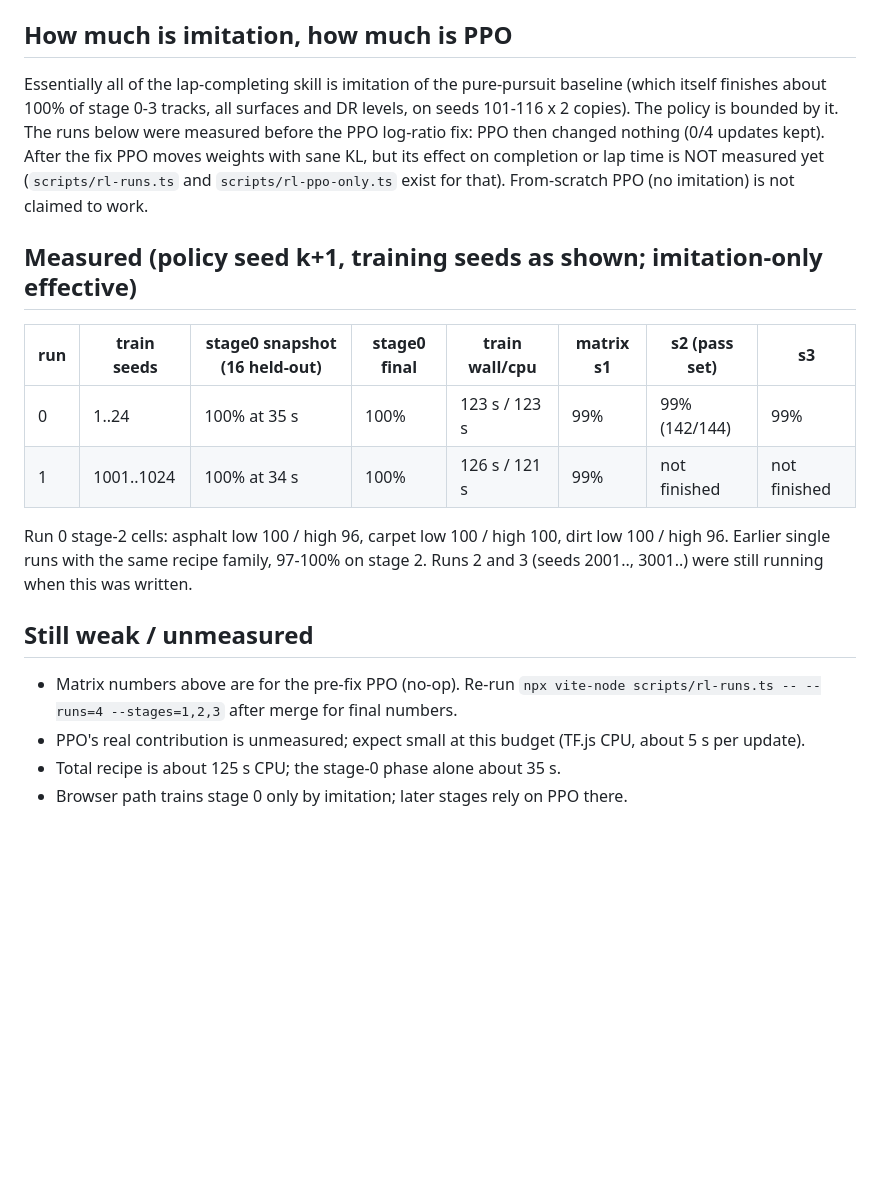
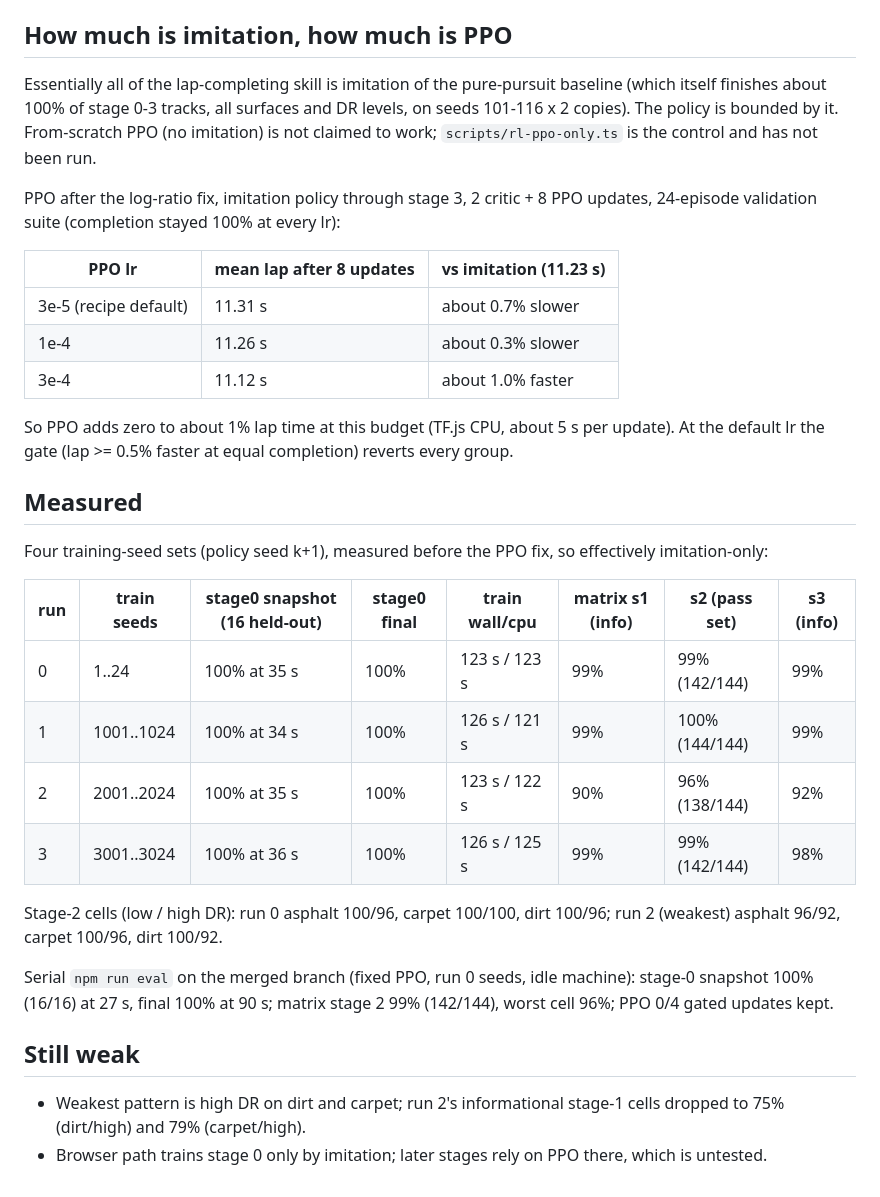
Before and after one commit to alexnieves-cs/drift-school, a Markdown page: NOTES/rl.md, the part around the change. Drawn GitHub-style; blank space fills up the shorter version.

Commit message:
Update RL notes with the four-run table, PPO sweep and the serial eval
Co-Authored-By: Claude Opus 5.5 (1M context) <noreply@anthropic.com>
Claude-Session: https://claude.ai/code/session_012NFrYZDM2KCJMh4ajhZtUz

```diff
--- a/NOTES/rl.md
+++ b/NOTES/rl.md
@@ -11,18 +11,32 @@
 - Browser: `learner.worker.ts` calls `trainRecipe` with `BROWSER_TUNE` (stage 0 only, no PPO phase, no validation), then `configureFinetune`, horizon 32.
 
 ## How much is imitation, how much is PPO
-Essentially all of the lap-completing skill is imitation of the pure-pursuit baseline (which itself finishes about 100% of stage 0-3 tracks, all surfaces and DR levels, on seeds 101-116 x 2 copies). The policy is bounded by it. The runs below were measured before the PPO log-ratio fix: PPO then changed nothing (0/4 updates kept). After the fix PPO moves weights with sane KL, but its effect on completion or lap time is NOT measured yet (`scripts/rl-runs.ts` and `scripts/rl-ppo-only.ts` exist for that). From-scratch PPO (no imitation) is not claimed to work.
+Essentially all of the lap-completing skill is imitation of the pure-pursuit baseline (which itself finishes about 100% of stage 0-3 tracks, all surfaces and DR levels, on seeds 101-116 x 2 copies). The policy is bounded by it. From-scratch PPO (no imitation) is not claimed to work; `scripts/rl-ppo-only.ts` is the control and has not been run.
 
-## Measured (policy seed k+1, training seeds as shown; imitation-only effective)
-| run | train seeds | stage0 snapshot (16 held-out) | stage0 final | train wall/cpu | matrix s1 | s2 (pass set) | s3 |
+PPO after the log-ratio fix, imitation policy through stage 3, 2 critic + 8 PPO updates, 24-episode validation suite (completion stayed 100% at every lr):
+
+| PPO lr | mean lap after 8 updates | vs imitation (11.23 s) |
+|---|---|---|
+| 3e-5 (recipe default) | 11.31 s | about 0.7% slower |
+| 1e-4 | 11.26 s | about 0.3% slower |
+| 3e-4 | 11.12 s | about 1.0% faster |
+
+So PPO adds zero to about 1% lap time at this budget (TF.js CPU, about 5 s per update). At the default lr the gate (lap >= 0.5% faster at equal completion) reverts every group.
+
+## Measured
+Four training-seed sets (policy seed k+1), measured before the PPO fix, so effectively imitation-only:
+
+| run | train seeds | stage0 snapshot (16 held-out) | stage0 final | train wall/cpu | matrix s1 (info) | s2 (pass set) | s3 (info) |
 |---|---|---|---|---|---|---|---|
 | 0 | 1..24 | 100% at 35 s | 100% | 123 s / 123 s | 99% | 99% (142/144) | 99% |
-| 1 | 1001..1024 | 100% at 34 s | 100% | 126 s / 121 s | 99% | not finished | not finished |
-Run 0 stage-2 cells: asphalt low 100 / high 96, carpet low 100 / high 100, dirt low 100 / high 96.
-Earlier single runs with the same recipe family, 97-100% on stage 2. Runs 2 and 3 (seeds 2001.., 3001..) were still running when this was written.
+| 1 | 1001..1024 | 100% at 34 s | 100% | 126 s / 121 s | 99% | 100% (144/144) | 99% |
+| 2 | 2001..2024 | 100% at 35 s | 100% | 123 s / 122 s | 90% | 96% (138/144) | 92% |
+| 3 | 3001..3024 | 100% at 36 s | 100% | 126 s / 125 s | 99% | 99% (142/144) | 98% |
 
-## Still weak / unmeasured
-- Matrix numbers above are for the pre-fix PPO (no-op). Re-run `npx vite-node scripts/rl-runs.ts -- --runs=4 --stages=1,2,3` after merge for final numbers.
-- PPO's real contribution is unmeasured; expect small at this budget (TF.js CPU, about 5 s per update).
-- Total recipe is about 125 s CPU; the stage-0 phase alone about 35 s.
-- Browser path trains stage 0 only by imitation; later stages rely on PPO there.
+Stage-2 cells (low / high DR): run 0 asphalt 100/96, carpet 100/100, dirt 100/96; run 2 (weakest) asphalt 96/92, carpet 100/96, dirt 100/92.
+
+Serial `npm run eval` on the merged branch (fixed PPO, run 0 seeds, idle machine): stage-0 snapshot 100% (16/16) at 27 s, final 100% at 90 s; matrix stage 2 99% (142/144), worst cell 96%; PPO 0/4 gated updates kept.
+
+## Still weak
+- Weakest pattern is high DR on dirt and carpet; run 2's informational stage-1 cells dropped to 75% (dirt/high) and 79% (carpet/high).
+- Browser path trains stage 0 only by imitation; later stages rely on PPO there, which is untested.
```
